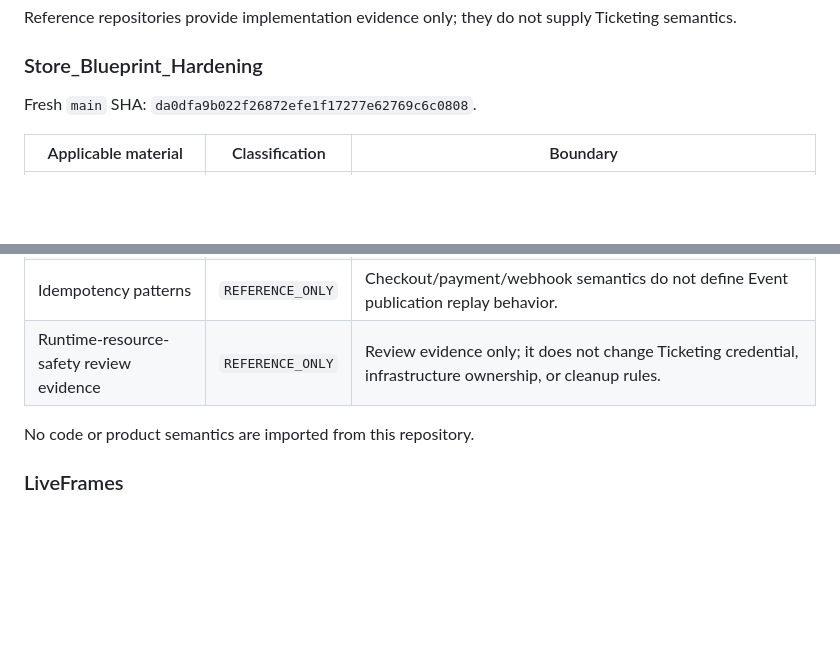
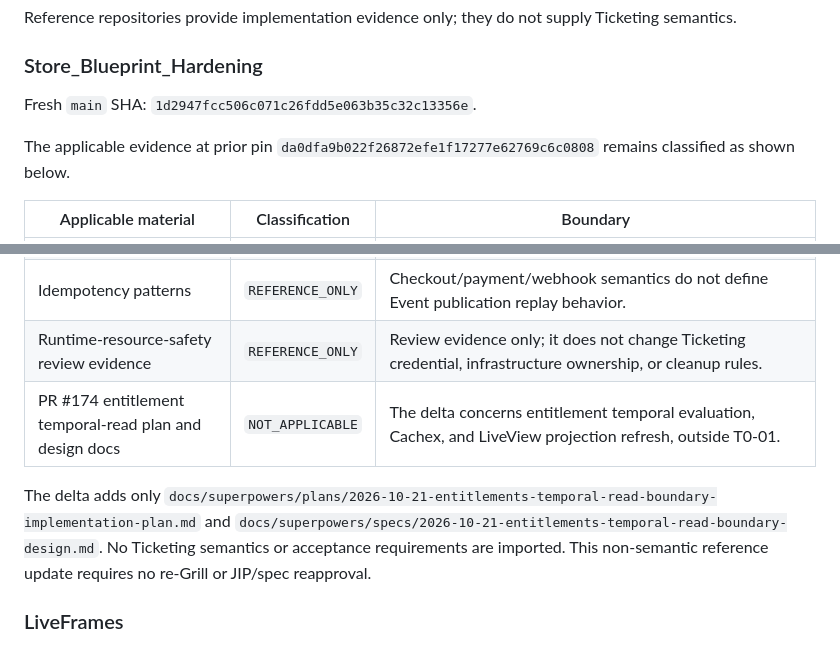
Before and after one commit to JCSchoeman96/ticketing, a Markdown page: planning/specs/SPEC-T0-01_v0.1.1.md, 2 parts joined by grey strips. Rendered like a GitHub page; blank space fills up the shorter version.

Commit message:
docs(planning): refresh Store reference evidence

```diff
--- a/planning/specs/SPEC-T0-01_v0.1.1.md
+++ b/planning/specs/SPEC-T0-01_v0.1.1.md
@@ -700,7 +700,9 @@ Reference repositories provide implementation evidence only; they do not supply
 
 ### Store_Blueprint_Hardening
 
-Fresh `main` SHA: `da0dfa9b022f26872efe1f17277e62769c6c0808`.
+Fresh `main` SHA: `1d2947fcc506c071c26fdd5e063b35c32c13356e`.
+
+The applicable evidence at prior pin `da0dfa9b022f26872efe1f17277e62769c6c0808` remains classified as shown below.
 
 | Applicable material | Classification | Boundary |
 |---|---|---|
@@ -708,8 +710,9 @@ Fresh `main` SHA: `da0dfa9b022f26872efe1f17277e62769c6c0808`.
 | Durable outbox patterns | `REFERENCE_ONLY` | Review evidence only; Ticketing uses the Event publication identity, payload, and atomicity required by installed authority and the JIP. |
 | Idempotency patterns | `REFERENCE_ONLY` | Checkout/payment/webhook semantics do not define Event publication replay behavior. |
 | Runtime-resource-safety review evidence | `REFERENCE_ONLY` | Review evidence only; it does not change Ticketing credential, infrastructure ownership, or cleanup rules. |
+| PR #174 entitlement temporal-read plan and design docs | `NOT_APPLICABLE` | The delta concerns entitlement temporal evaluation, Cachex, and LiveView projection refresh, outside T0-01. |
 
-No code or product semantics are imported from this repository.
+The delta adds only `docs/superpowers/plans/2026-10-21-entitlements-temporal-read-boundary-implementation-plan.md` and `docs/superpowers/specs/2026-10-21-entitlements-temporal-read-boundary-design.md`. No Ticketing semantics or acceptance requirements are imported. This non-semantic reference update requires no re-Grill or JIP/spec reapproval.
 
 ### LiveFrames
 
```
Also changed, not shown: planning/jips/JIP-T0-01_v0.1.2.md (+2 -2 lines).
